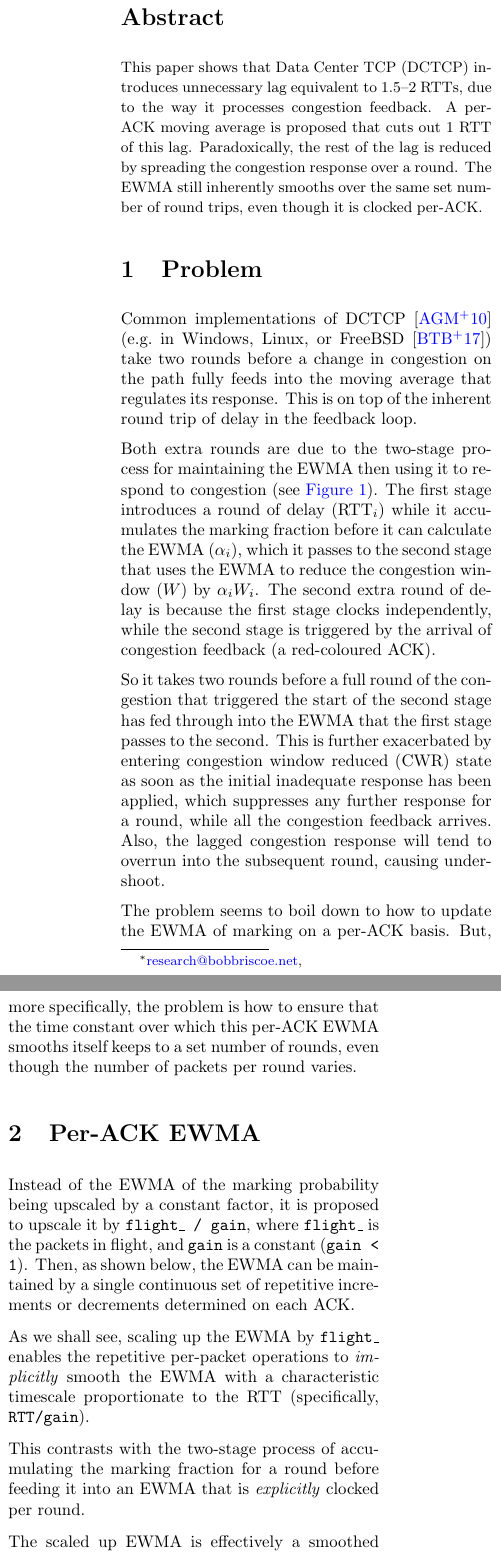
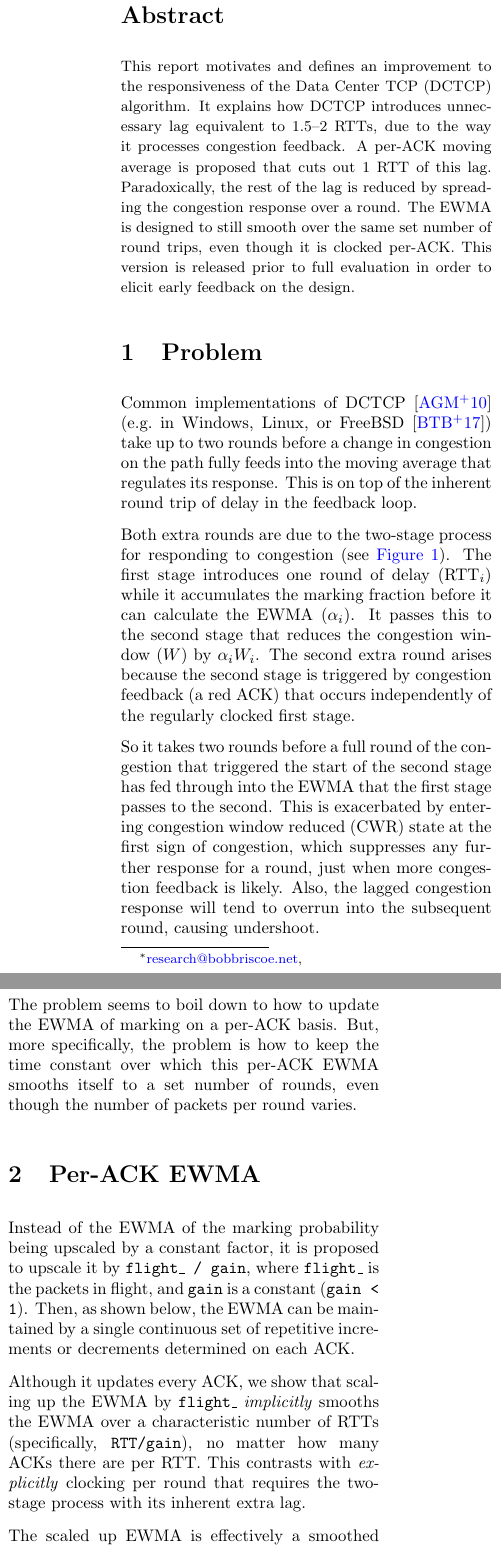
Before and after one commit to goelvidhi/prague-cc, a LaTeX paper (responsiveness/responsiveness_tr.tex, which reads responsiveness/prresp_abst_tr-data.tex, responsiveness/prresp_body_tr-data.tex): two parts of the columns of page 1 of 8, joined at a grey line, cut so that both start at the same text. Compiled offline with pdfLaTeX.

Commit message:
Added CC to report on improving responsiveness, altered abstract and issued

```diff
--- a/responsiveness/prresp_abst_tr-data.tex
+++ b/responsiveness/prresp_abst_tr-data.tex
@@ -1,8 +1,11 @@
 % !TeX root = responsiveness_tr
 % ================================================================
-This paper shows that Data Center TCP (DCTCP) introduces unnecessary lag
+This report motivates and defines an improvement to the responsiveness of the Data
+Center TCP (DCTCP) algorithm.
+It explains how DCTCP introduces unnecessary lag
 equivalent to 1.5--2 RTTs, due to the way it processes congestion feedback. A
 per-ACK moving average is proposed that cuts out 1 RTT of this lag.
 Paradoxically, the rest of the lag is reduced by spreading the congestion
-response over a round. The EWMA still inherently smooths over the same set
+response over a round. The EWMA is designed to still smooth over the same set
 number of round trips, even though it is clocked per-ACK.
+This version is released prior to full evaluation in order to elicit early feedback on the design. % ToDo: update last sentence when evaluation done.
--- a/responsiveness/prresp_body_tr-data.tex
+++ b/responsiveness/prresp_body_tr-data.tex
@@ -15,31 +15,30 @@
 \end{figure*}
 
 Common implementations of DCTCP~\cite{Alizadeh10:DCTCP} (e.g.\ in Windows,
-Linux, or FreeBSD~\cite{Bensley17:DCTCP}) take two rounds before a change in
+Linux, or FreeBSD~\cite{Bensley17:DCTCP}) take up to two rounds before a change in
 congestion on the path fully feeds into the moving average that regulates its
 response. This is on top of the inherent round trip of delay in the feedback
 loop.
 
-Both extra rounds are due to the two-stage process for maintaining the EWMA then
-using it to respond to congestion (see \autoref{fig:dctcp-feedback-lag}). The
-first stage introduces a round of delay (RTT\(_i\)) while it accumulates the
-marking fraction before it can calculate the EWMA (\(\alpha_i\)), which it
-passes to the second stage that uses the EWMA to reduce the congestion window
-(\(W\)) by \(\alpha_i W_i\). The second extra round of delay is because the
-first stage clocks independently, while the second stage is triggered by the
-arrival of congestion feedback (a red-coloured ACK).
+Both extra rounds are due to the two-stage process for responding to congestion (see \autoref{fig:dctcp-feedback-lag}). The
+first stage introduces one round of delay (RTT\(_i\)) while it accumulates the
+marking fraction before it can calculate the EWMA (\(\alpha_i\)). It
+passes this to the second stage that reduces the congestion window
+(\(W\)) by \(\alpha_i W_i\). The second extra round arises because the
+second stage is triggered by congestion feedback (a red
+ACK) that occurs independently of the regularly clocked first stage.
 
 So it takes two rounds before a full round of the congestion that triggered the
 start of the second stage has fed through into the EWMA that the first stage
-passes to the second. This is further exacerbated by entering congestion window
-reduced (CWR) state as soon as the initial inadequate response has been applied,
-which suppresses any further response for a round, while all the congestion
-feedback arrives. Also, the lagged congestion response will tend to overrun into
+passes to the second. This is exacerbated by entering congestion window
+reduced (CWR) state at the first sign of congestion,
+which suppresses any further response for a round, just when more congestion
+feedback is likely. Also, the lagged congestion response will tend to overrun into
 the subsequent round, causing undershoot.
 
 The problem seems to boil down to how to update the EWMA of marking on a per-ACK
-basis. But, more specifically, the problem is how to ensure that the time
-constant over which this per-ACK EWMA smooths itself keeps to a set number of
+basis. But, more specifically, the problem is how to keep the time
+constant over which this per-ACK EWMA smooths itself to a set number of
 rounds, even though the number of packets per round varies.
 
 \section{Per-ACK EWMA}\label{prresp_Per-Packet_EWMA}
@@ -51,13 +50,11 @@ factor, it is proposed to upscale it by \texttt{flight\_ / gain}, where
 single continuous set of repetitive increments or decrements determined on each
 ACK.
 
-As we shall see, scaling up the EWMA by \texttt{flight\_} enables the repetitive
-per-packet operations to \emph{implicitly} smooth the EWMA with a characteristic
-timescale proportionate to the RTT (specifically, \texttt{RTT/gain}).
-
-This contrasts with the two-stage process of accumulating the marking fraction
-for a round before feeding it into an EWMA that is \emph{explicitly} clocked per
-round.
+Although it updates every ACK, we show that scaling up the EWMA by
+\texttt{flight\_} \emph{implicitly} smooths the EWMA over a characteristic
+number of RTTs (specifically, \texttt{RTT/gain}), no matter how many ACKs there
+are per RTT. This contrasts with \emph{explicitly} clocking per
+round that requires the two-stage process with its inherent extra lag.
 
 The scaled up EWMA is effectively a smoothed count of the number of congestion
 marks per RTT, but scaled up by the constant \texttt{1/gain}. The number of
--- a/responsiveness/responsiveness_tr.tex
+++ b/responsiveness/responsiveness_tr.tex
@@ -71,7 +71,7 @@ own         % Defines \newboolean{twocol}
 % Preamble metadata---------------------------------------------------
 \newcommand*{\metaauthori}{Bob Briscoe}
 \newcommand*{\metashorttitle}{Improving DCTCP/Prague Responsiveness}
-\newcommand*{\metatitle}{\metashorttitle}
+\newcommand*{\metatitle}{Improving DCTCP/Prague Congestion Control Responsiveness}
 \newcommand*{\metano}{TR-BB-2020-002}
 \newcommand*{\metakeywords}{Data Communications, Networks, Internet,
 Control, Performance, Latency, Responsiveness, Dynamics, Algorithm, Standards}
@@ -79,8 +79,8 @@ Control, Performance, Latency, Responsiveness, Dynamics, Algorithm, Standards}
 \newcommand*{\metamaili}{\href{mailto:research@bobbriscoe.net}{research@bobbriscoe.net}}
 \newcommand*{\metaaddress}{}
 \newcommand*{\metatel}{Tel. +44 7718 902848}
-\newcommand*{\metaversion}{0C}
-\newcommand*{\metadate}{02 Dec 2020}
+\newcommand*{\metaversion}{01}
+\newcommand*{\metadate}{19 Jan 2021}
 
 \hypersetup{                       % Set PDF document attributes
      pdfauthor = {\metaauthori% and \metaauthorii
```
Also changed, not shown: responsiveness/responsiveness.bib (+16 -0 lines), responsiveness/responsiveness_tr.pdf, responsiveness/responsiveness_tr.tex (3 more changed lines).
